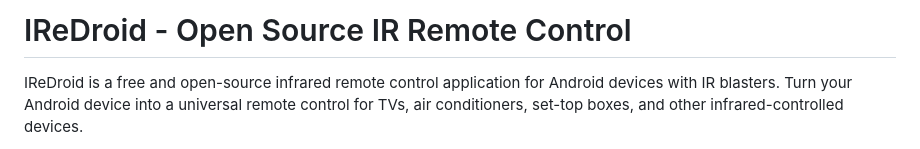
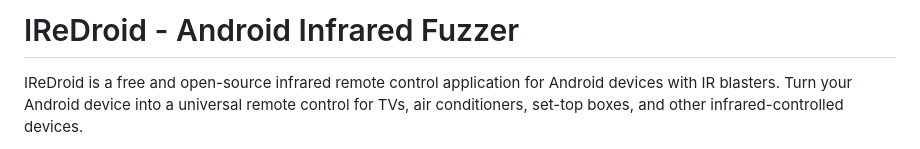
Before and after one commit to 0x1c1101/iredroid, a Markdown page: README.md, the part around the change. GitHub-like rendering.

```diff
--- a/README.md
+++ b/README.md
@@ -1,4 +1,4 @@
-# IReDroid - Open Source IR Remote Control
+# IReDroid - Android Infrared Fuzzer
 
 IReDroid is a free and open-source infrared remote control application for Android devices with IR blasters. Turn your Android device into a universal remote control for TVs, air conditioners, set-top boxes, and other infrared-controlled devices.
 
```
